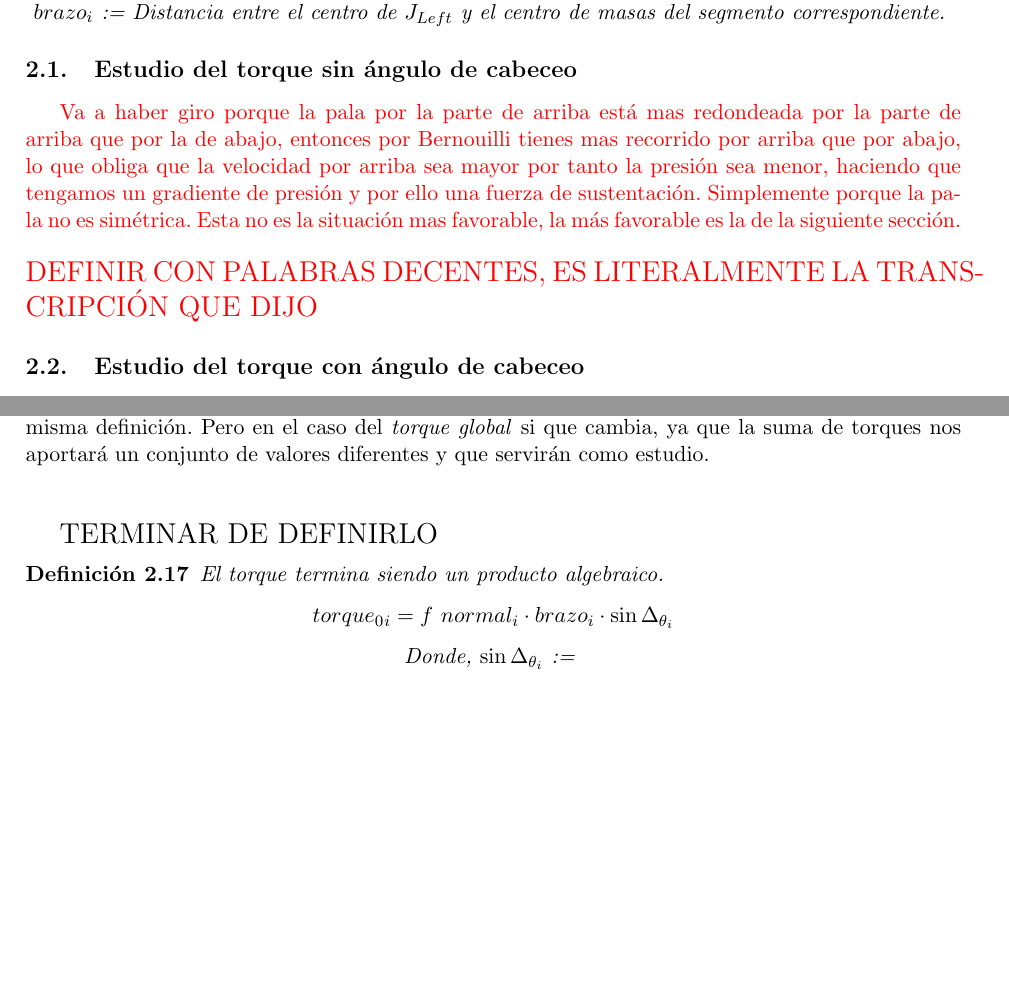
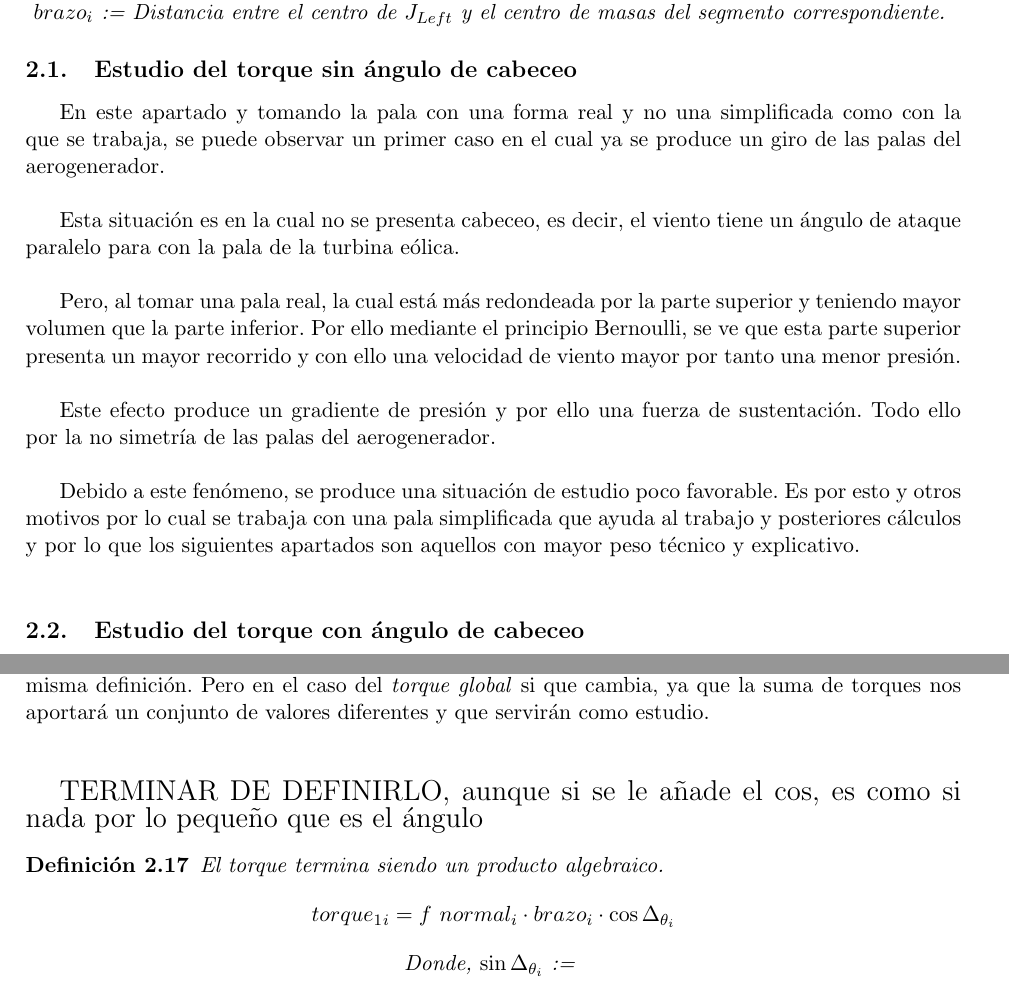
Before and after one commit to josfer98/TFG_turbinas_eolicas, a LaTeX document (main.tex, which reads secciones/seccion1.tex): two parts of pages 10 and 13 of 16 before the commit and two parts of pages 10 and 13 of 17 after it, joined at a grey line, cut so that both start at the same text, the shorter picture padded with empty space. Compiled offline with pdfLaTeX.

Commit message:
Escrita parte no-cabeceo y arreglo I_general

```diff
--- a/secciones/seccion1.tex
+++ b/secciones/seccion1.tex
@@ -179,10 +179,19 @@ Donde, $cateto \text{ } buje$ := Medida de buje o $J_{left}$ reducida para su ut
 
 \subsection{Estudio del torque sin ángulo de cabeceo}
 \label{section:torque_pala_horizontal}
+En este apartado y tomando la pala con una forma real y no una simplificada como con la que se trabaja, se puede observar un primer caso en el cual ya se produce un giro de las palas del aerogenerador. \\
 
+Esta situación es en la cual no se presenta cabeceo, es decir, el viento tiene un ángulo de ataque paralelo para con la pala de la turbina eólica. \\
+
+Pero, al tomar una pala real, la cual está más redondeada por la parte superior y teniendo mayor volumen que la parte inferior. Por ello mediante el principio Bernoulli, se ve que esta parte superior presenta un mayor recorrido y con ello una velocidad de viento mayor por tanto una menor presión. \\
+
+Este efecto produce un gradiente de presión y por ello una fuerza de sustentación. Todo ello por la no simetría de las palas del aerogenerador. \\
+
+Debido a este fenómeno, se produce una situación de estudio poco favorable. Es por esto y otros motivos por lo cual se trabaja con una pala simplificada que ayuda al trabajo y posteriores cálculos y por lo que los siguientes apartados son aquellos con mayor peso técnico y explicativo. \\
 %Minuto 30 de la parte 1
-\textcolor{red}{Va a haber giro porque la pala por la parte de arriba está mas redondeada por la parte de arriba que por la de abajo, entonces por Bernouilli tienes mas recorrido por arriba  que por abajo, lo que obliga que la velocidad por arriba sea mayor por tanto la presión sea menor, haciendo que tengamos un gradiente de presión y por ello una fuerza de sustentación. Simplemente porque la pala no es simétrica. Esta no es la situación mas favorable, la más favorable es la de la siguiente sección. \\\\
-{\Large DEFINIR CON PALABRAS DECENTES, ES LITERALMENTE LA TRANSCRIPCIÓN QUE DIJO}}
+
+% \textcolor{red}{Va a haber giro porque la pala por la parte de arriba está mas redondeada por la parte de arriba que por la de abajo, entonces por Bernouilli tienes mas recorrido por arriba  que por abajo, lo que obliga que la velocidad por arriba sea mayor por tanto la presión sea menor, haciendo que tengamos un gradiente de presión y por ello una fuerza de sustentación. Simplemente porque la pala no es simétrica. Esta no es la situación mas favorable, la más favorable es la de la siguiente sección. \\\\
+% {\Large DEFINIR CON PALABRAS DECENTES, ES LITERALMENTE LA TRANSCRIPCIÓN QUE DIJO}}
 
 
 
@@ -352,10 +361,10 @@ Esto provoca que algunas de las definiciones anteriores se vean alteradas por el
 El resto de fórmulas no varían debido a que no dependen del ángulo $\theta_i$, tienen exactamente la misma definición. Pero en el caso del \textit{torque global} si que cambia, ya que la suma de torques nos aportará un conjunto de valores diferentes y que servirán como estudio. \\\\
 
 
-{\Large TERMINAR DE DEFINIRLO}
+{\Large TERMINAR DE DEFINIRLO, aunque si se le añade el cos, es como si nada por lo pequeño que es el ángulo}
   \begin{definicion}
   El torque termina siendo un producto algebraico.
- $$ torque_0_{i} = f \text{ } normal_i \cdot brazo_i \cdot \sin{\Delta_{\theta_{i}}}$$
+ $$ torque_1_{i} = f \text{ } normal_i \cdot brazo_i \cdot \cos{\Delta_{\theta_{i}}}$$
  Donde,
  \centering $\sin{\Delta_{\theta_{i}}}$ :=
  \label{def:torque_algebraico_torsion}
```
Also changed, not shown: 1 other file.
